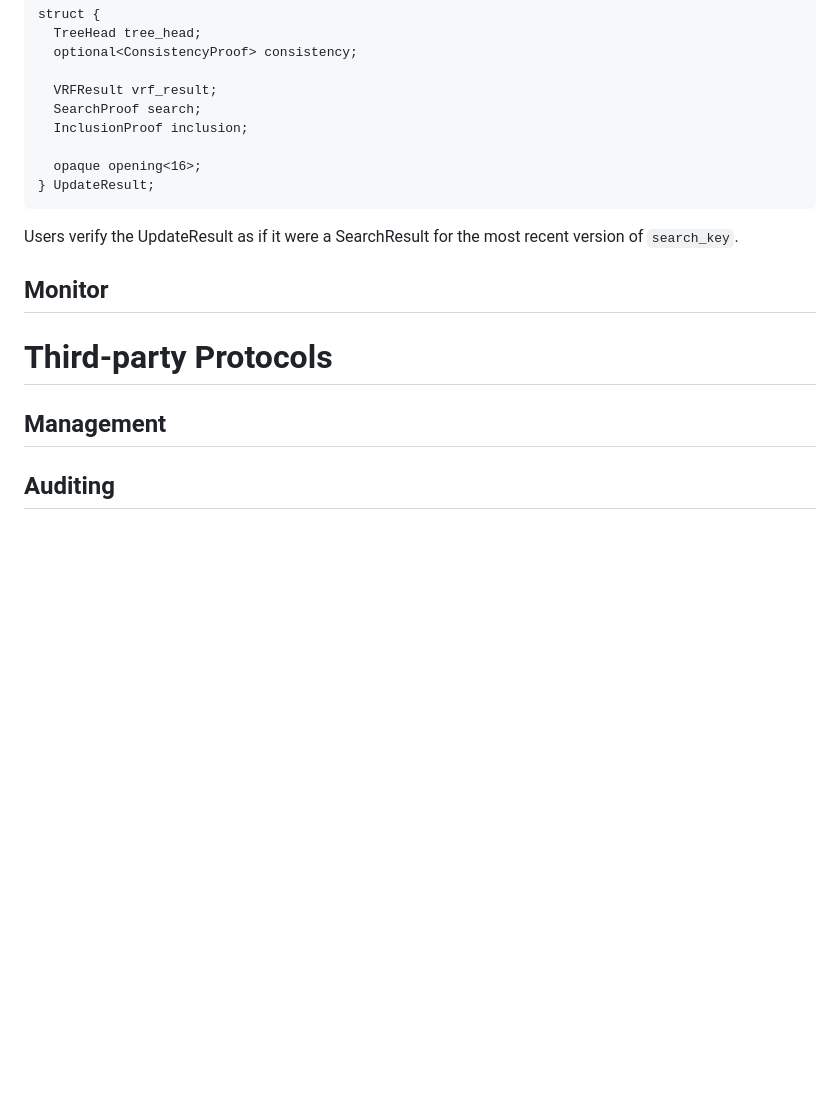
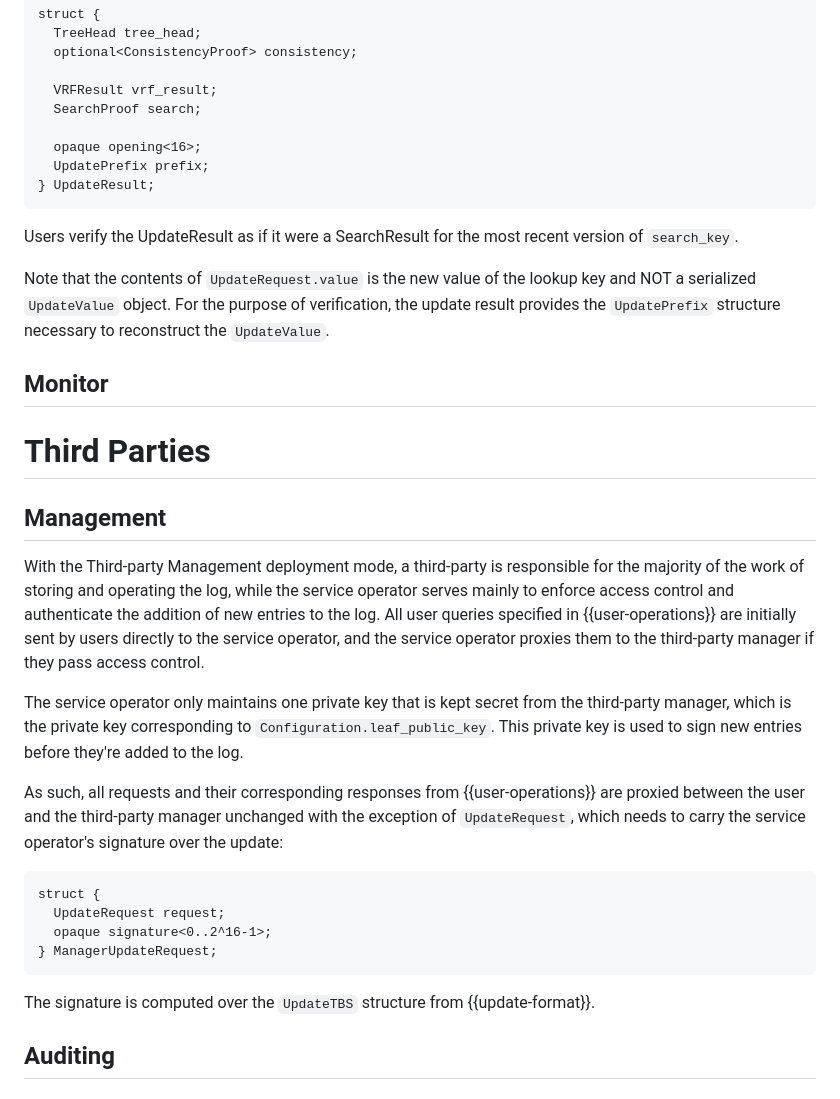
Before and after one commit to Bren2010/draft-key-transparency, a Markdown page: draft-mcmillion-key-transparency.md, the part around the change printed below. GitHub-like rendering; blank space fills up the shorter version.

```diff
--- a/draft-mcmillion-key-transparency.md
+++ b/draft-mcmillion-key-transparency.md
@@ -819,21 +862,52 @@ struct {
 
   VRFResult vrf_result;
   SearchProof search;
-  InclusionProof inclusion;
 
   opaque opening<16>;
+  UpdatePrefix prefix;
 } UpdateResult;
 ~~~
 
 Users verify the UpdateResult as if it were a SearchResult for the most recent
 version of `search_key`.
 
+Note that the contents of `UpdateRequest.value` is the new value of the lookup
+key and NOT a serialized `UpdateValue` object. For the purpose of verification,
+the update result provides the `UpdatePrefix` structure necessary to reconstruct
+the `UpdateValue`.
+
 ## Monitor
 
 
-# Third-party Protocols
+# Third Parties
 
 ## Management
+
+With the Third-party Management deployment mode, a third-party is responsible
+for the majority of the work of storing and operating the log, while the service
+operator serves mainly to enforce access control and authenticate the addition
+of new entries to the log. All user queries specified in {{user-operations}} are
+initially sent by users directly to the service operator, and the service
+operator proxies them to the third-party manager if they pass access control.
+
+The service operator only maintains one private key that is kept secret from the
+third-party manager, which is the private key corresponding to
+`Configuration.leaf_public_key`. This private key is used to sign new entries
+before they're added to the log.
+
+As such, all requests and their corresponding responses from {{user-operations}}
+are proxied between the user and the third-party manager unchanged with the
+exception of `UpdateRequest`, which needs to carry the service operator's
+signature over the update:
+
+~~~ tls
+struct {
+  UpdateRequest request;
+  opaque signature<0..2^16-1>;
+} ManagerUpdateRequest;
+~~~
+
+The signature is computed over the `UpdateTBS` structure from {{update-format}}.
 
 ## Auditing
 
```
Also changed, not shown: other parts of draft-mcmillion-key-transparency.md (+50 -7 lines).
